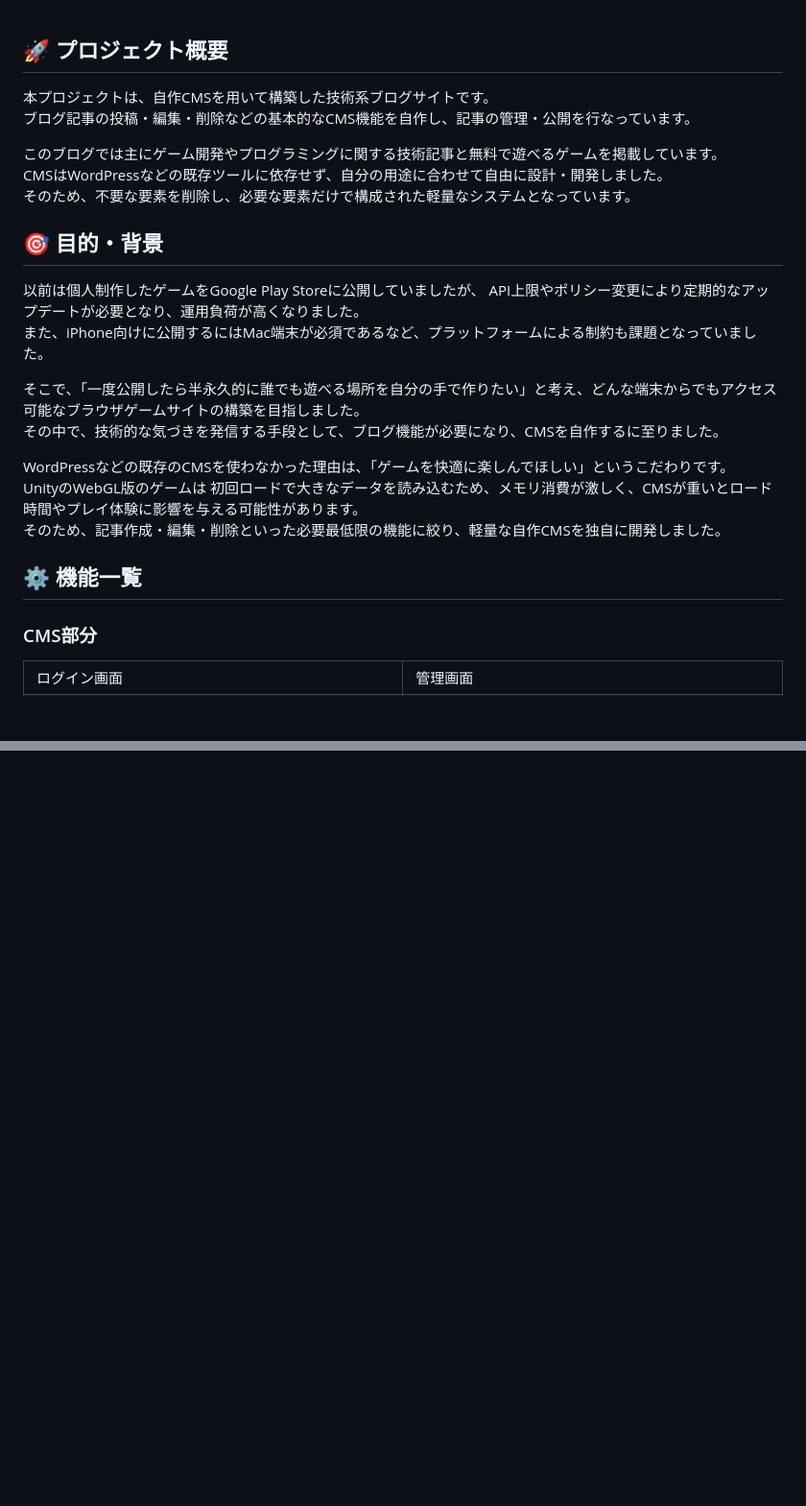
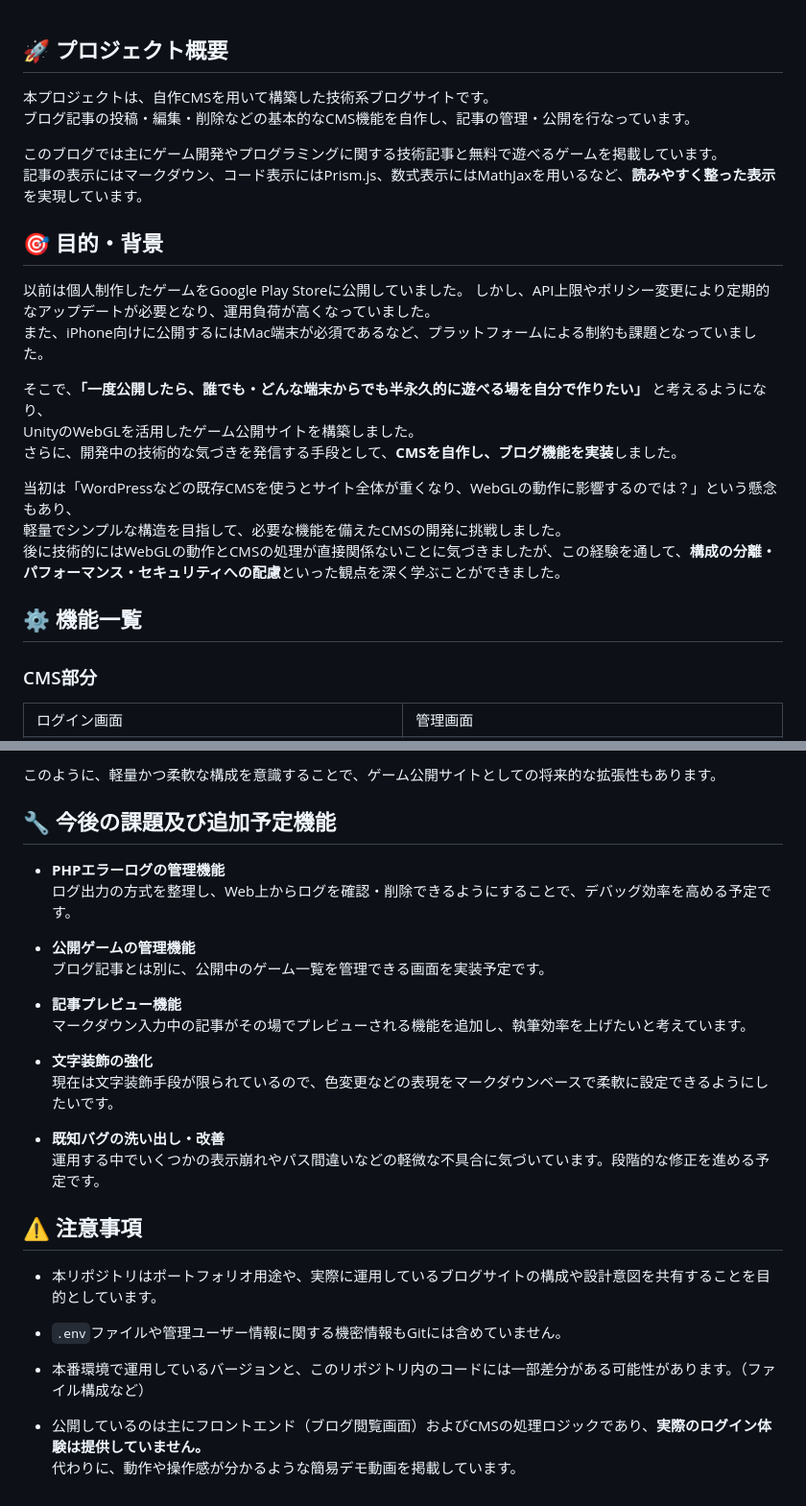
Before and after one commit to kot-rebi/kot-rebi_website, a Markdown page: README.md, 2 parts joined by grey strips. Shown: that part at 96% size. Drawn GitHub-style; folded sections open; blank space fills up the shorter version.

```diff
--- a/README.md
+++ b/README.md
@@ -1,24 +1,27 @@
 ## 🚀 プロジェクト概要
+
 本プロジェクトは、自作CMSを用いて構築した技術系ブログサイトです。
 ブログ記事の投稿・編集・削除などの基本的なCMS機能を自作し、記事の管理・公開を行なっています。
 
 このブログでは主にゲーム開発やプログラミングに関する技術記事と無料で遊べるゲームを掲載しています。
-CMSはWordPressなどの既存ツールに依存せず、自分の用途に合わせて自由に設計・開発しました。
-そのため、不要な要素を削除し、必要な要素だけで構成された軽量なシステムとなっています。
+記事の表示にはマークダウン、コード表示にはPrism.js、数式表示にはMathJaxを用いるなど、**読みやすく整った表示**を実現しています。
 
 ## 🎯 目的・背景
-以前は個人制作したゲームをGoogle Play Storeに公開していましたが、
-API上限やポリシー変更により定期的なアップデートが必要となり、運用負荷が高くなりました。
+
+以前は個人制作したゲームをGoogle Play Storeに公開していました。
+しかし、API上限やポリシー変更により定期的なアップデートが必要となり、運用負荷が高くなっていました。
 また、iPhone向けに公開するにはMac端末が必須であるなど、プラットフォームによる制約も課題となっていました。
 
-そこで、「一度公開したら半永久的に誰でも遊べる場所を自分の手で作りたい」と考え、どんな端末からでもアクセス可能なブラウザゲームサイトの構築を目指しました。
-その中で、技術的な気づきを発信する手段として、ブログ機能が必要になり、CMSを自作するに至りました。
+そこで、**「一度公開したら、誰でも・どんな端末からでも半永久的に遊べる場を自分で作りたい」** と考えるようになり、
+UnityのWebGLを活用したゲーム公開サイトを構築しました。
+さらに、開発中の技術的な気づきを発信する手段として、**CMSを自作し、ブログ機能を実装**しました。
 
-WordPressなどの既存のCMSを使わなかった理由は、「ゲームを快適に楽しんでほしい」というこだわりです。
-UnityのWebGL版のゲームは  初回ロードで大きなデータを読み込むため、メモリ消費が激しく、CMSが重いとロード時間やプレイ体験に影響を与える可能性があります。
-そのため、記事作成・編集・削除といった必要最低限の機能に絞り、軽量な自作CMSを独自に開発しました。
+当初は「WordPressなどの既存CMSを使うとサイト全体が重くなり、WebGLの動作に影響するのでは？」という懸念もあり、
+軽量でシンプルな構造を目指して、必要な機能を備えたCMSの開発に挑戦しました。
+後に技術的にはWebGLの動作とCMSの処理が直接関係ないことに気づきましたが、この経験を通して、**構成の分離・パフォーマンス・セキュリティへの配慮**といった観点を深く学ぶことができました。
 
 ## ⚙️ 機能一覧
+
 ### CMS部分
 <table>
   <tr>
@@ -126,0 +179,29 @@ UnityのWebGL版のゲームは  初回ロードで大きなデータを読み
+このように、軽量かつ柔軟な構成を意識することで、ゲーム公開サイトとしての将来的な拡張性もあります。
+</details>
+
+## 🔧 今後の課題及び追加予定機能
+
+- **PHPエラーログの管理機能**
+  ログ出力の方式を整理し、Web上からログを確認・削除できるようにすることで、デバッグ効率を高める予定です。
+
+- **公開ゲームの管理機能**
+  ブログ記事とは別に、公開中のゲーム一覧を管理できる画面を実装予定です。
+
+- **記事プレビュー機能**
+  マークダウン入力中の記事がその場でプレビューされる機能を追加し、執筆効率を上げたいと考えています。
+
+- **文字装飾の強化**
+  現在は文字装飾手段が限られているので、色変更などの表現をマークダウンベースで柔軟に設定できるようにしたいです。
+
+- **既知バグの洗い出し・改善**
+  運用する中でいくつかの表示崩れやパス間違いなどの軽微な不具合に気づいています。段階的な修正を進める予定です。
+
+## ⚠️ 注意事項
+- 本リポジトリはポートフォリオ用途や、実際に運用しているブログサイトの構成や設計意図を共有することを目的としています。
+
+- `.env`ファイルや管理ユーザー情報に関する機密情報もGitには含めていません。
+
+- 本番環境で運用しているバージョンと、このリポジトリ内のコードには一部差分がある可能性があります。（ファイル構成など）
+
+- 公開しているのは主にフロントエンド（ブログ閲覧画面）およびCMSの処理ロジックであり、**実際のログイン体験は提供していません。**
+  代わりに、動作や操作感が分かるような簡易デモ動画を掲載しています。
```
Also changed, not shown: other parts of README.md (+55 -6 lines).
